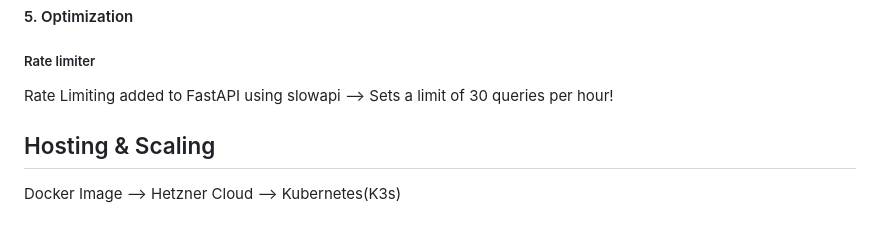
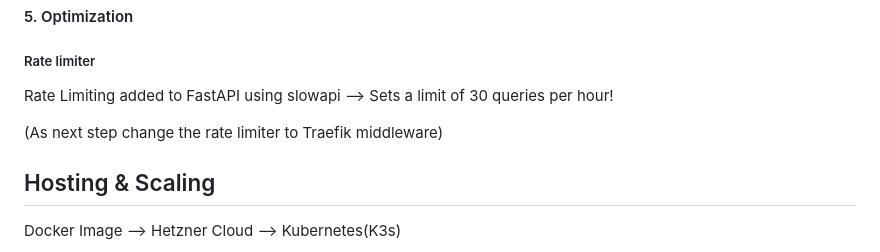
Before and after one commit to vivupadi/chatbot, a Markdown page: README.md, the part around the change. Rendered like a GitHub page; blank space fills up the shorter version.

```diff
--- a/README.md
+++ b/README.md
@@ -119,6 +119,8 @@ Key Features:**
 
 Rate Limiting added to FastAPI using slowapi --> Sets a limit of 30 queries per hour!
 
+(As next step change the rate limiter to Traefik middleware)
+
 ## Hosting & Scaling
 Docker Image --> Hetzner Cloud --> Kubernetes(K3s)
 
```
